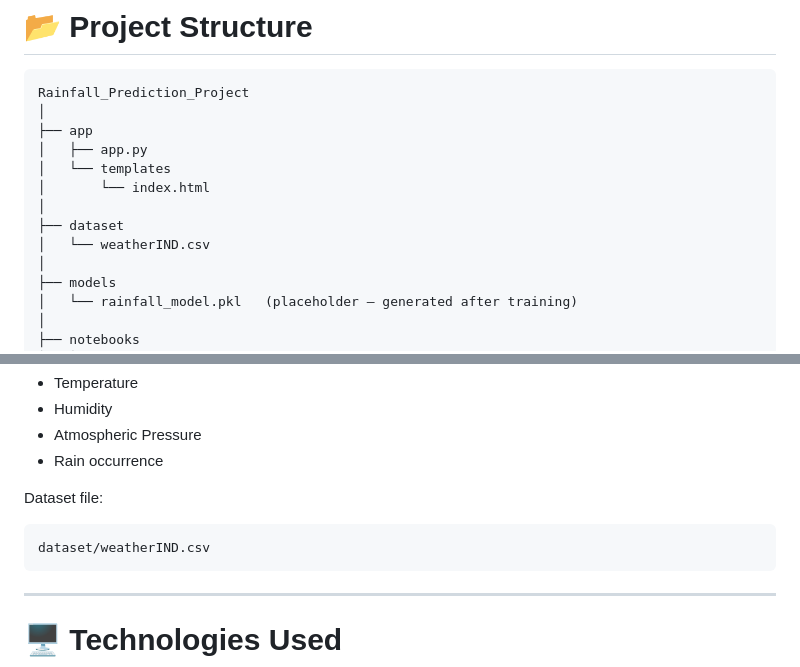
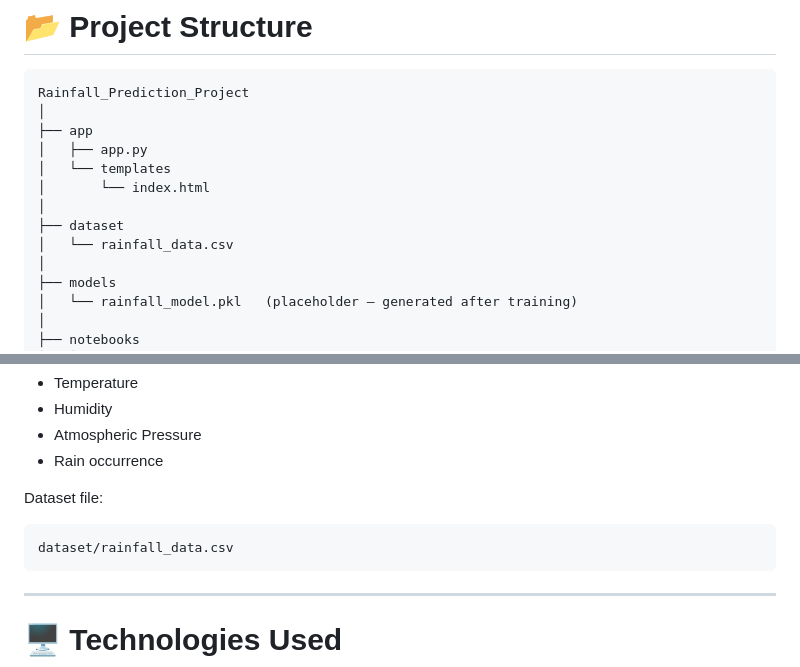
Before and after one commit to kameswarpanda/Rainfall_Prediction_ML_Project, a Markdown page: README.md, 2 parts joined by grey strips. GitHub-like rendering.

Commit message:
Update README with project details and instructions

````diff
--- a/README.md
+++ b/README.md
@@ -29,7 +29,7 @@ Rainfall_Prediction_Project
 │       └── index.html
 │
 ├── dataset
-│   └── weatherIND.csv
+│   └── rainfall_data.csv
 │
 ├── models
 │   └── rainfall_model.pkl   (placeholder – generated after training)
@@ -204,7 +204,7 @@ Dataset contains weather attributes such as:
 Dataset file:
 
 ```
-dataset/weatherIND.csv
+dataset/rainfall_data.csv
 ```
 
 ---
````
